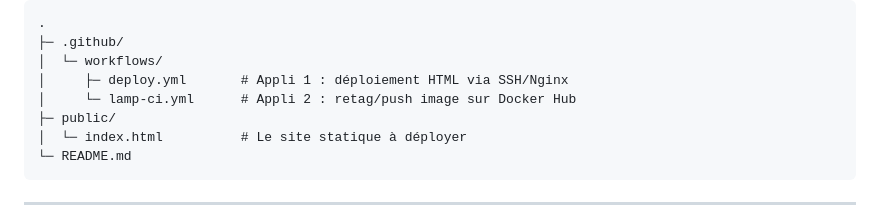
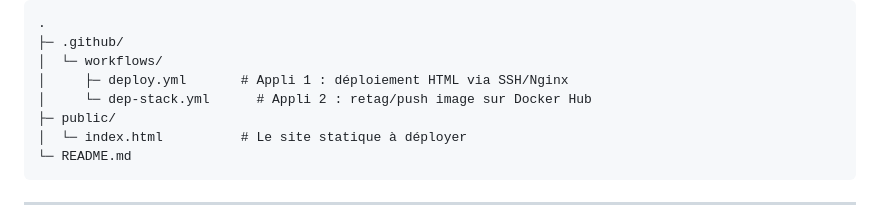
Before and after one commit to Shadowlicium/laser-ci-cd, a Markdown page: README.md, the part around the change. Drawn GitHub-style.

```diff
--- a/README.md
+++ b/README.md
@@ -16,7 +16,7 @@ Arborescence
 ├─ .github/
 │  └─ workflows/
 │     ├─ deploy.yml       # Appli 1 : déploiement HTML via SSH/Nginx
-│     └─ lamp-ci.yml      # Appli 2 : retag/push image sur Docker Hub
+│     └─ dep-stack.yml      # Appli 2 : retag/push image sur Docker Hub
 ├─ public/
 │  └─ index.html          # Le site statique à déployer
 └─ README.md
```
